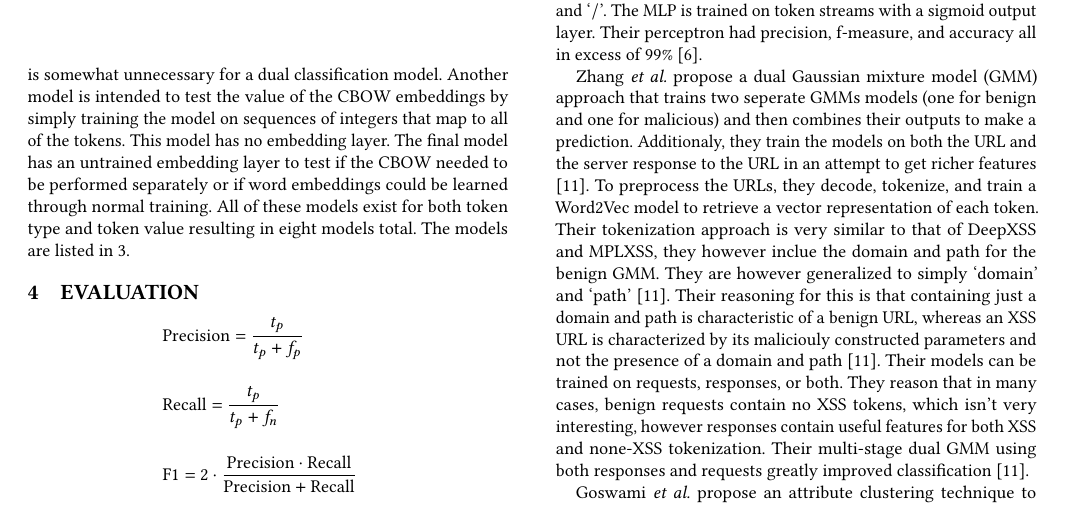
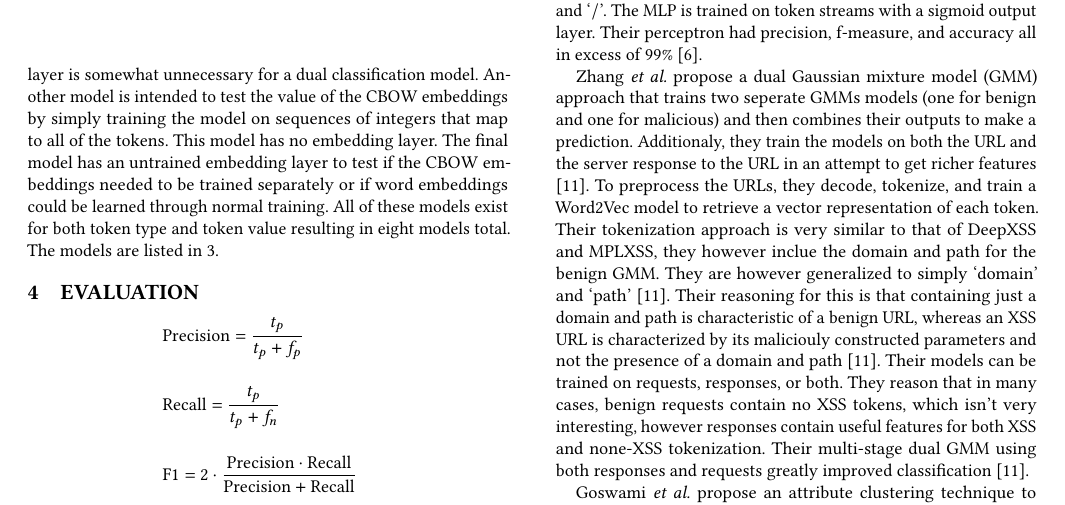
Before and after one commit to dawson-brown/DeeperXSS, a LaTeX paper (paper/main.tex, which reads paper/tex/method.tex): part of page 5 of 6, cut so that both start at the same text. Compiled offline with pdfLaTeX.

Commit message:
cucumber

```diff
--- a/paper/tex/method.tex
+++ b/paper/tex/method.tex
@@ -169,7 +169,7 @@ The first difficulty was with using the embedded token vectors in the LSTM.  We
 
 The other difficulty we had with constructing and training the LSTM model was with hyperparameters and model details. We found that the LSTM was often very difficult to train, seemingly making no progress after multiple epochs.  Experimenting with dropout rates, the output size of the LSTM, and several other factors was extremely time consuming.  Eventually we were able to settle on the model in \ref{lstm_model} as our primary architecture for both token type and token value.
 
-We also constructed other models to test the importance of various design choices from the original DeepXSS paper \cite{fang2018deepxss}.  The first model is our primary design that is shown in \ref{lstm_model}. We also created a model with a sigmoid output layer, given that a softmax output layer is somewhat unnecessary for a dual classification model.  Another model is intended to test the value of the CBOW embeddings by simply training the model on sequences of integers that map to all of the tokens.  This model has no embedding layer.  The final model has an untrained embedding layer to test if the CBOW needed to be performed separately or if word embeddings could be learned through normal training.  All of these models exist for both token type and token value resulting in eight models total.  The models are listed in \ref{model-sum}.
+We also constructed other models to test the importance of various design choices from the original DeepXSS paper \cite{fang2018deepxss}.  The first model is our primary design that is shown in \ref{lstm_model}. We also created a model with a sigmoid output layer, given that a softmax output layer is somewhat unnecessary for a dual classification model.  Another model is intended to test the value of the CBOW embeddings by simply training the model on sequences of integers that map to all of the tokens.  This model has no embedding layer.  The final model has an untrained embedding layer to test if the CBOW embeddings needed to be trained separately or if word embeddings could be learned through normal training.  All of these models exist for both token type and token value resulting in eight models total.  The models are listed in \ref{model-sum}.
 
 
 
```
